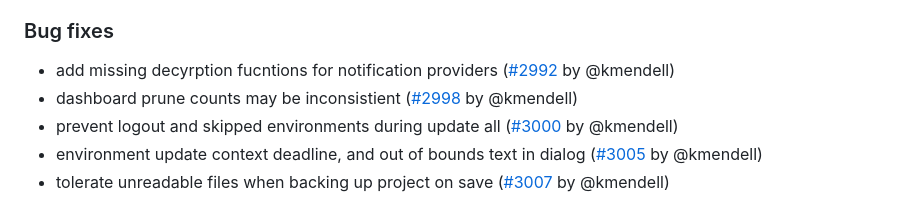
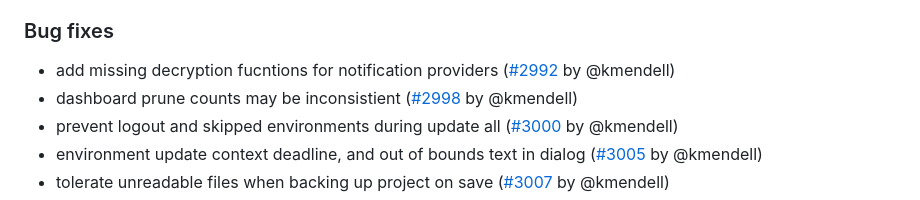
Before and after one commit to getarcaneapp/website, a Markdown page: content/changelog/2026.md, the part around the change. Drawn GitHub-style.

Commit message:
chore: fix typos

```diff
--- a/content/changelog/2026.md
+++ b/content/changelog/2026.md
@@ -20,7 +20,7 @@ description: 'Arcane release notes for 2026'
 
 ### Bug fixes
 
-* add missing decyrption fucntions for notification providers ([#2992](https://github.com/getarcaneapp/arcane/pull/2992) by @kmendell)
+* add missing decryption fucntions for notification providers ([#2992](https://github.com/getarcaneapp/arcane/pull/2992) by @kmendell)
 * dashboard prune counts may be inconsistient ([#2998](https://github.com/getarcaneapp/arcane/pull/2998) by @kmendell)
 * prevent logout and skipped environments during update all ([#3000](https://github.com/getarcaneapp/arcane/pull/3000) by @kmendell)
 * environment update context deadline, and out of bounds text in dialog ([#3005](https://github.com/getarcaneapp/arcane/pull/3005) by @kmendell)
```
